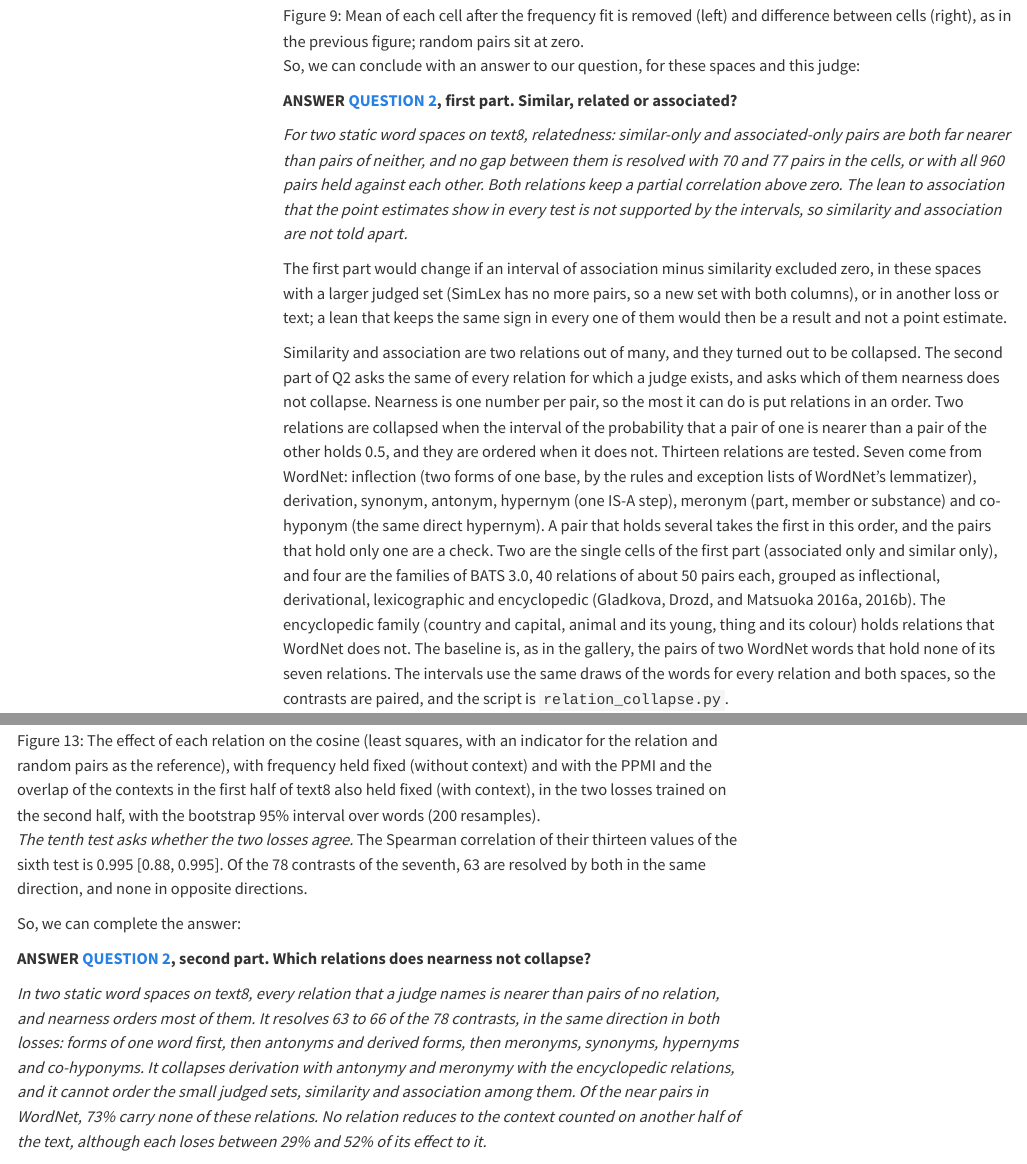
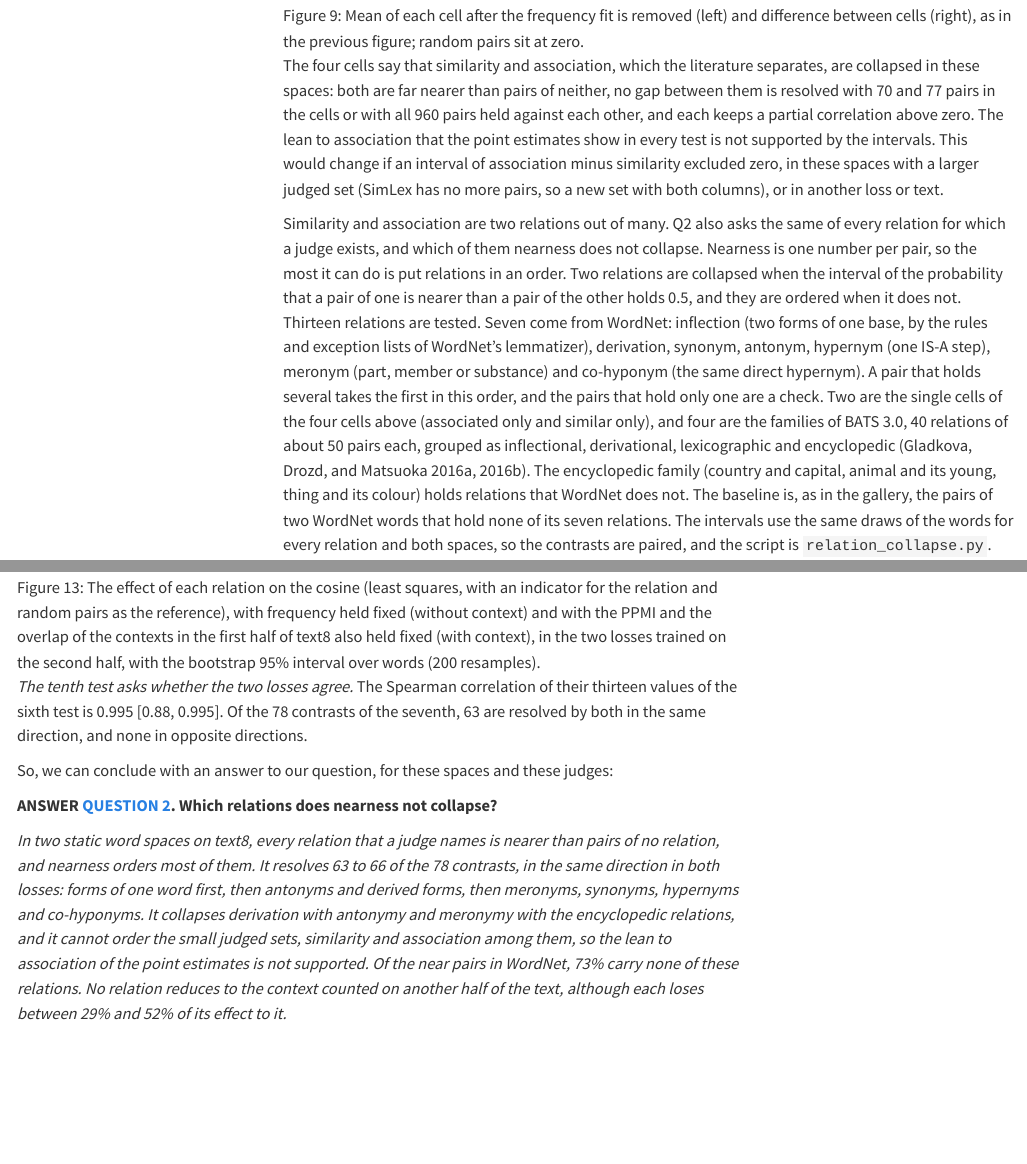
Before and after one commit to marcmagransdeabril/embedding-revolution-private, a Quarto document (chapters/meaning_as_likeness.qmd): the page in a window 1100 px wide, from 15950 px down, and a second part further down, joined at a grey line. Rendered offline with R 4.5, knitr and Pandoc in place of Quarto, with nearby package versions; menus at the side of the page are left out.

Commit message:
Refactor meaning_as_likeness.qmd: streamline explanations and improve clarity in the discussion of similarity and association relations.

```diff
--- a/chapters/meaning_as_likeness.qmd
+++ b/chapters/meaning_as_likeness.qmd
@@ -291,17 +291,9 @@ We run five tests, with bootstrap 95% intervals in brackets calculated by resamp
 
 ![Mean of each cell after the frequency fit is removed (left) and difference between cells (right), as in the previous figure; random pairs sit at zero.](../figures/meaning_as_likeness/relation_split_residual.png){#fig-relation-residual width=100%}
 
-So, we can conclude with an answer to our question, for these spaces and this judge:
+The four cells say that similarity and association, which the literature separates, are collapsed in these spaces: both are far nearer than pairs of neither, no gap between them is resolved with 70 and 77 pairs in the cells or with all 960 pairs held against each other, and each keeps a partial correlation above zero. The lean to association that the point estimates show in every test is not supported by the intervals. This would change if an interval of association minus similarity excluded zero, in these spaces with a larger judged set (SimLex has no more pairs, so a new set with both columns), or in another loss or text.
 
-::: {.test-answer #a-likeness-2}
-**ANSWER [QUESTION 2](#q-likeness-2), first part. Similar, related or associated?**
-
-*For two static word spaces on text8, relatedness: similar-only and associated-only pairs are both far nearer than pairs of neither, and no gap between them is resolved with 70 and 77 pairs in the cells, or with all 960 pairs held against each other. Both relations keep a partial correlation above zero. The lean to association that the point estimates show in every test is not supported by the intervals, so similarity and association are not told apart.*
-:::
-
-The first part would change if an interval of association minus similarity excluded zero, in these spaces with a larger judged set (SimLex has no more pairs, so a new set with both columns), or in another loss or text; a lean that keeps the same sign in every one of them would then be a result and not a point estimate.
-
-Similarity and association are two relations out of many, and they turned out to be collapsed. The second part of Q2 asks the same of every relation for which a judge exists, and asks which of them nearness does not collapse. Nearness is one number per pair, so the most it can do is put relations in an order. Two relations are collapsed when the interval of the probability that a pair of one is nearer than a pair of the other holds 0.5, and they are ordered when it does not. Thirteen relations are tested. Seven come from WordNet: inflection (two forms of one base, by the rules and exception lists of WordNet's lemmatizer), derivation, synonym, antonym, hypernym (one IS-A step), meronym (part, member or substance) and co-hyponym (the same direct hypernym). A pair that holds several takes the first in this order, and the pairs that hold only one are a check. Two are the single cells of the first part (associated only and similar only), and four are the families of BATS 3.0, 40 relations of about 50 pairs each, grouped as inflectional, derivational, lexicographic and encyclopedic [@gladkova2016analogy; @gladkova2016batsdata]. The encyclopedic family (country and capital, animal and its young, thing and its colour) holds relations that WordNet does not. The baseline is, as in the gallery, the pairs of two WordNet words that hold none of its seven relations. The intervals use the same draws of the words for every relation and both spaces, so the contrasts are paired, and the script is `relation_collapse.py`.
+Similarity and association are two relations out of many. Q2 also asks the same of every relation for which a judge exists, and which of them nearness does not collapse. Nearness is one number per pair, so the most it can do is put relations in an order. Two relations are collapsed when the interval of the probability that a pair of one is nearer than a pair of the other holds 0.5, and they are ordered when it does not. Thirteen relations are tested. Seven come from WordNet: inflection (two forms of one base, by the rules and exception lists of WordNet's lemmatizer), derivation, synonym, antonym, hypernym (one IS-A step), meronym (part, member or substance) and co-hyponym (the same direct hypernym). A pair that holds several takes the first in this order, and the pairs that hold only one are a check. Two are the single cells of the four cells above (associated only and similar only), and four are the families of BATS 3.0, 40 relations of about 50 pairs each, grouped as inflectional, derivational, lexicographic and encyclopedic [@gladkova2016analogy; @gladkova2016batsdata]. The encyclopedic family (country and capital, animal and its young, thing and its colour) holds relations that WordNet does not. The baseline is, as in the gallery, the pairs of two WordNet words that hold none of its seven relations. The intervals use the same draws of the words for every relation and both spaces, so the contrasts are paired, and the script is `relation_collapse.py`.
 
 *The sixth test asks whether each relation leaves a trace at all.* Every one does (@fig-relation-collapse-auc). The probability that a pair of the relation is nearer than a pair of neither goes from 0.72 [0.71, 0.73] for co-hyponyms in PPMI-SVD to 0.99 for the inflectional family of BATS, and random pairs of the vocabulary give 0.50. Among the WordNet relations the order is the same in both spaces: inflection (0.96 in both), antonym and derivation (0.94 to 0.95), meronym (0.83 and 0.86), synonym (0.81 and 0.82), hypernym (0.77 and 0.79) and co-hyponym (0.72 and 0.73). The pairs that hold only one relation give the same values within 0.03. The relations that come first share a form or a slot, and the relations of kind (a synonym, a parent, a sibling) come last. The 35 relations of BATS that have at least 10 pairs in the vocabulary, taken one by one, range from 0.65 (hypernyms, miscellaneous) to 1.00 (plurals, country and capital), with 14 to 552 pairs each.
 
@@ -321,12 +313,12 @@ Similarity and association are two relations out of many, and they turned out to
 
 *The tenth test asks whether the two losses agree.* The Spearman correlation of their thirteen values of the sixth test is 0.995 [0.88, 0.995]. Of the 78 contrasts of the seventh, 63 are resolved by both in the same direction, and none in opposite directions.
 
-So, we can complete the answer:
+So, we can conclude with an answer to our question, for these spaces and these judges:
 
-::: {.test-answer #a-likeness-2b}
-**ANSWER [QUESTION 2](#q-likeness-2), second part. Which relations does nearness not collapse?**
+::: {.test-answer #a-likeness-2}
+**ANSWER [QUESTION 2](#q-likeness-2). Which relations does nearness not collapse?**
 
-*In two static word spaces on text8, every relation that a judge names is nearer than pairs of no relation, and nearness orders most of them. It resolves 63 to 66 of the 78 contrasts, in the same direction in both losses: forms of one word first, then antonyms and derived forms, then meronyms, synonyms, hypernyms and co-hyponyms. It collapses derivation with antonymy and meronymy with the encyclopedic relations, and it cannot order the small judged sets, similarity and association among them. Of the near pairs in WordNet, 73% carry none of these relations. No relation reduces to the context counted on another half of the text, although each loses between 29% and 52% of its effect to it.*
+*In two static word spaces on text8, every relation that a judge names is nearer than pairs of no relation, and nearness orders most of them. It resolves 63 to 66 of the 78 contrasts, in the same direction in both losses: forms of one word first, then antonyms and derived forms, then meronyms, synonyms, hypernyms and co-hyponyms. It collapses derivation with antonymy and meronymy with the encyclopedic relations, and it cannot order the small judged sets, similarity and association among them, so the lean to association of the point estimates is not supported. Of the near pairs in WordNet, 73% carry none of these relations. No relation reduces to the context counted on another half of the text, although each loses between 29% and 52% of its effect to it.*
 :::
 
 An order is not a label. A pair at a given cosine can still be of any relation, since the relations overlap far more than they are apart, and the lowest of them, co-hyponyms, is near 0.7 and not 0.5. Which relation holds for one pair is Q18 (@sec-ch-meaning-as-difference), and whether context can separate what a static space mixes is Q19 (@sec-ch-meaning-in-context). The order would change if a contrast resolved here reversed in another loss or text. It would also change if a better measure of shared context, counted on text that the space does not see, took the whole of a relation's effect, which would make that relation shared context after all. Q2 stays open for other kinds of space (sentence, image and audio encoders), which are tried in @sec-ch-meaning-across-scales and @sec-ch-meaning-across-senses. What it leaves open here is whether the same order comes from the text or from the loss, which is the question of the next section, where GloVe enters (@sec-loss-decides-near).
```
